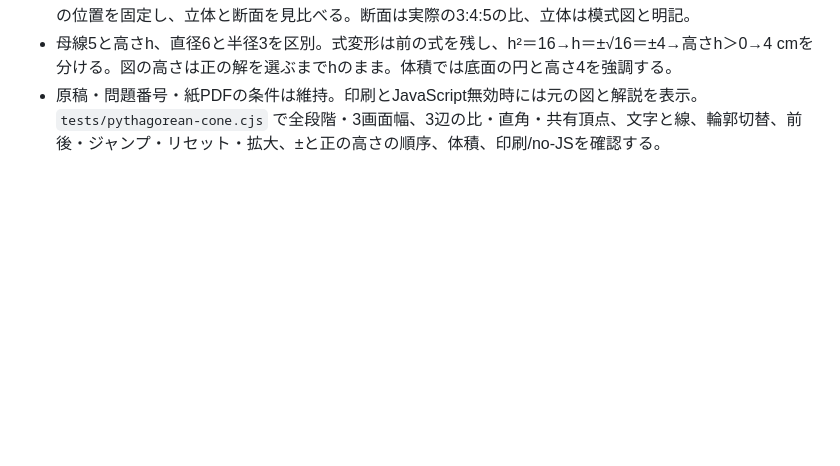
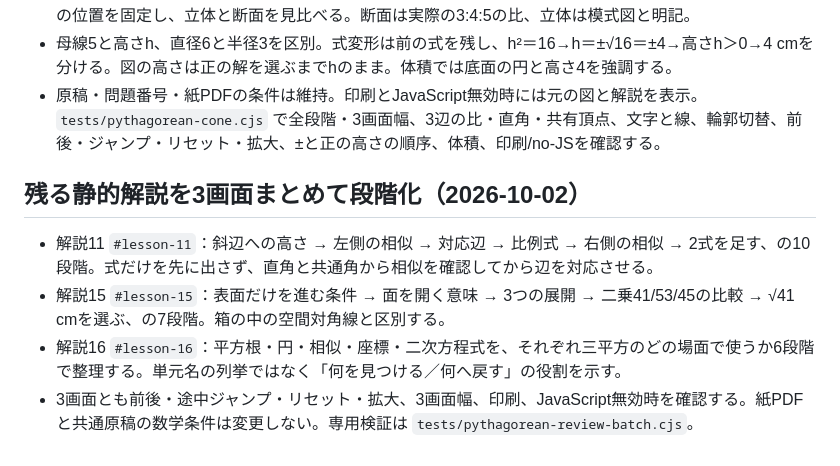
Before and after one commit to hirasunaryou/for_KT_family, a Markdown page: materials/pythagorean/README.md, the part around the change. Drawn GitHub-style; blank space fills up the shorter version.

Commit message:
Document three-screen Pythagorean improvement batch

```diff
--- a/materials/pythagorean/README.md
+++ b/materials/pythagorean/README.md
@@ -132,3 +132,11 @@ npm test
 - 「断面を見つける／高さを求める／体積につなぐ」で途中から確認できる。輪郭の表示切替でも頂点・辺の位置を固定し、立体と断面を見比べる。断面は実際の3:4:5の比、立体は模式図と明記。
 - 母線5と高さh、直径6と半径3を区別。式変形は前の式を残し、h²＝16→h＝±√16＝±4→高さh＞0→4 cmを分ける。図の高さは正の解を選ぶまでhのまま。体積では底面の円と高さ4を強調する。
 - 原稿・問題番号・紙PDFの条件は維持。印刷とJavaScript無効時には元の図と解説を表示。`tests/pythagorean-cone.cjs` で全段階・3画面幅、3辺の比・直角・共有頂点、文字と線、輪郭切替、前後・ジャンプ・リセット・拡大、±と正の高さの順序、体積、印刷/no-JSを確認する。
+
+
+## 残る静的解説を3画面まとめて段階化（2026-10-02）
+
+- 解説11 `#lesson-11`：斜辺への高さ → 左側の相似 → 対応辺 → 比例式 → 右側の相似 → 2式を足す、の10段階。式だけを先に出さず、直角と共通角から相似を確認してから辺を対応させる。
+- 解説15 `#lesson-15`：表面だけを進む条件 → 面を開く意味 → 3つの展開 → 二乗41/53/45の比較 → √41 cmを選ぶ、の7段階。箱の中の空間対角線と区別する。
+- 解説16 `#lesson-16`：平方根・円・相似・座標・二次方程式を、それぞれ三平方のどの場面で使うか6段階で整理する。単元名の列挙ではなく「何を見つける／何へ戻す」の役割を示す。
+- 3画面とも前後・途中ジャンプ・リセット・拡大、3画面幅、印刷、JavaScript無効時を確認する。紙PDFと共通原稿の数学条件は変更しない。専用検証は `tests/pythagorean-review-batch.cjs`。
```
